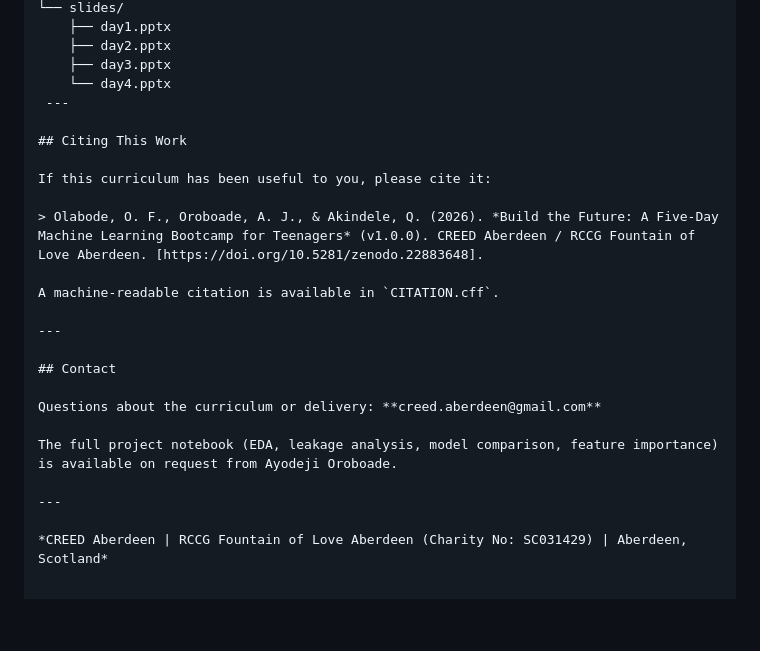
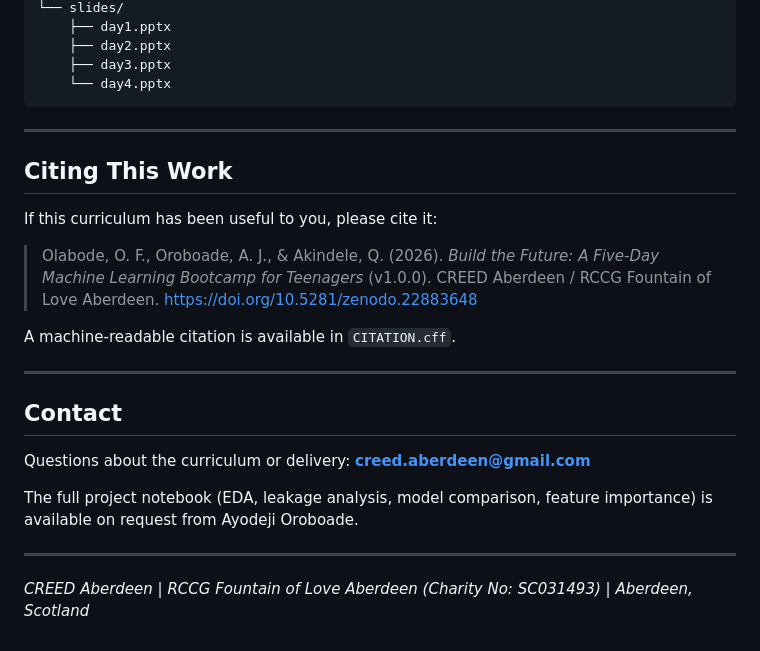
Before and after one commit to creedaberdeen/creed-ml-bootcamp, a Markdown page: README.md, the part around one of its changes. GitHub-like rendering; blank space fills up the shorter version.

````diff
--- a/README.md
+++ b/README.md
@@ -119,13 +119,15 @@ creed-ml-bootcamp/
     ├── day2.pptx
     ├── day3.pptx
     └── day4.pptx
- ---
+```
+
+---
 
 ## Citing This Work
 
 If this curriculum has been useful to you, please cite it:
 
-> Olabode, O. F., Oroboade, A. J., & Akindele, Q. (2026). *Build the Future: A Five-Day Machine Learning Bootcamp for Teenagers* (v1.0.0). CREED Aberdeen / RCCG Fountain of Love Aberdeen. [https://doi.org/10.5281/zenodo.22883648].
+> Olabode, O. F., Oroboade, A. J., & Akindele, Q. (2026). *Build the Future: A Five-Day Machine Learning Bootcamp for Teenagers* (v1.0.0). CREED Aberdeen / RCCG Fountain of Love Aberdeen. https://doi.org/10.5281/zenodo.22883648
 
 A machine-readable citation is available in `CITATION.cff`.
 
@@ -139,4 +141,4 @@ The full project notebook (EDA, leakage analysis, model comparison, feature impo
 
 ---
 
-*CREED Aberdeen | RCCG Fountain of Love Aberdeen (Charity No: SC031429) | Aberdeen, Scotland*
+*CREED Aberdeen | RCCG Fountain of Love Aberdeen (Charity No: SC031493) | Aberdeen, Scotland*
````
Also changed, not shown: other parts of README.md (+12 -12 lines).
